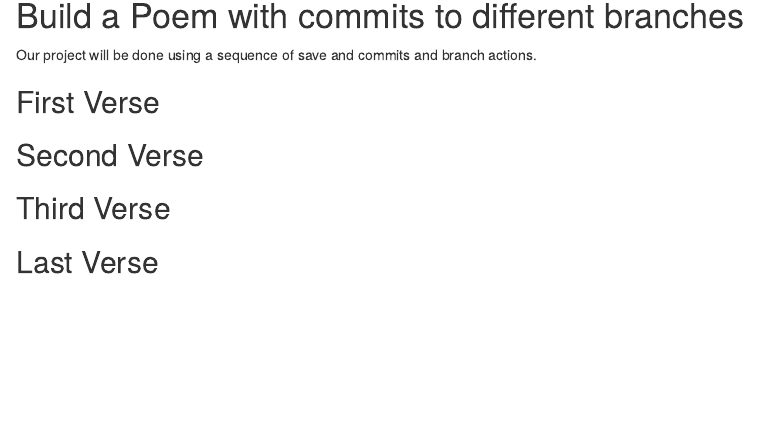
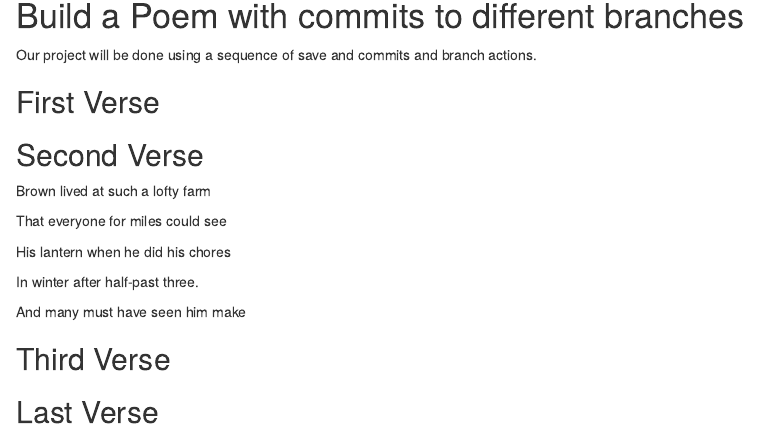
Before and after one commit to fmgj100/Workshop, an R Markdown document (poem.rmd): the page in a window 1100 px wide, from 140 px down before the commit and from 150 px down after it, so that both start at the same text. Rendered offline with R 4.5, knitr and Pandoc, with nearby package versions.

Commit message:
second verse:

```diff
--- a/poem.rmd
+++ b/poem.rmd
@@ -18,6 +18,15 @@ you, if you change any of this the git program will notice it and compromise you
 
 ## Second Verse
 <!--Put the first five lines of a poem by Robert Frost here!-->
+Brown lived at such a lofty farm
+
+That everyone for miles could see
+
+His lantern when he did his chores
+
+In winter after half-past three.
+
+And many must have seen him make
 
 ## Third Verse
 <!--Put the first two verses of The Walrus and the Carpenter here!-->
```
